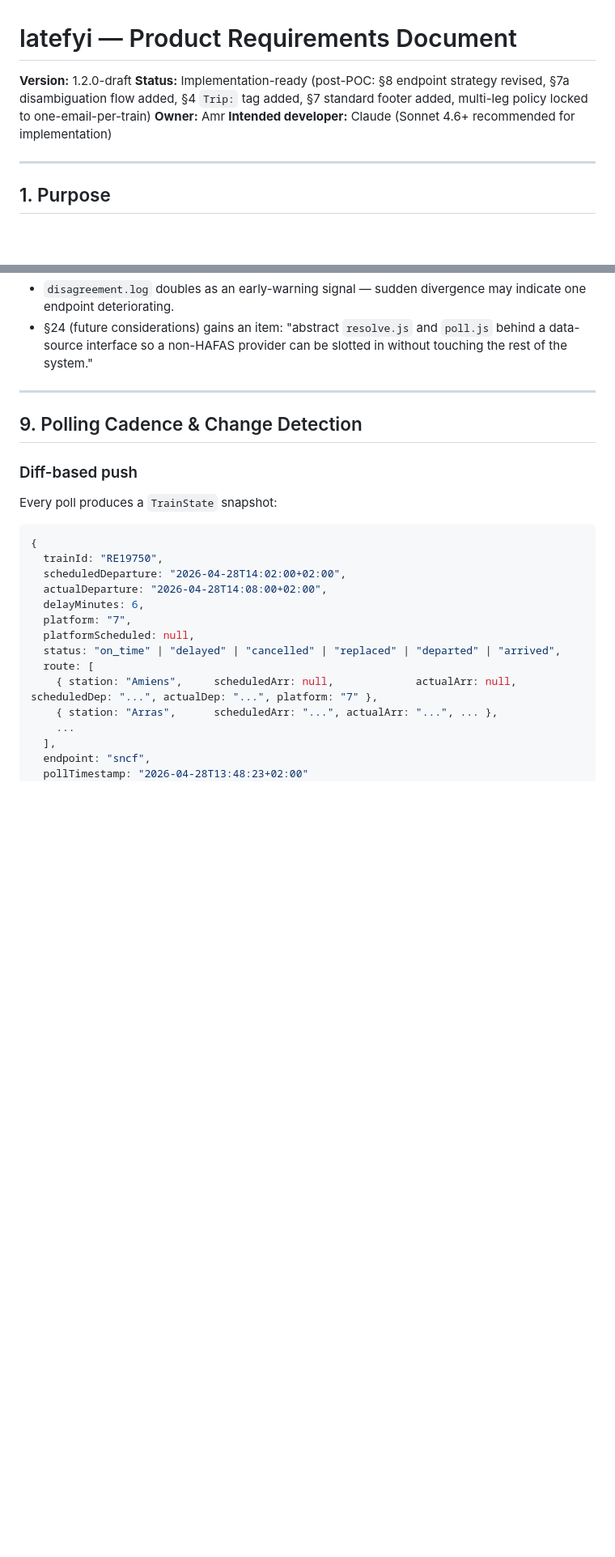
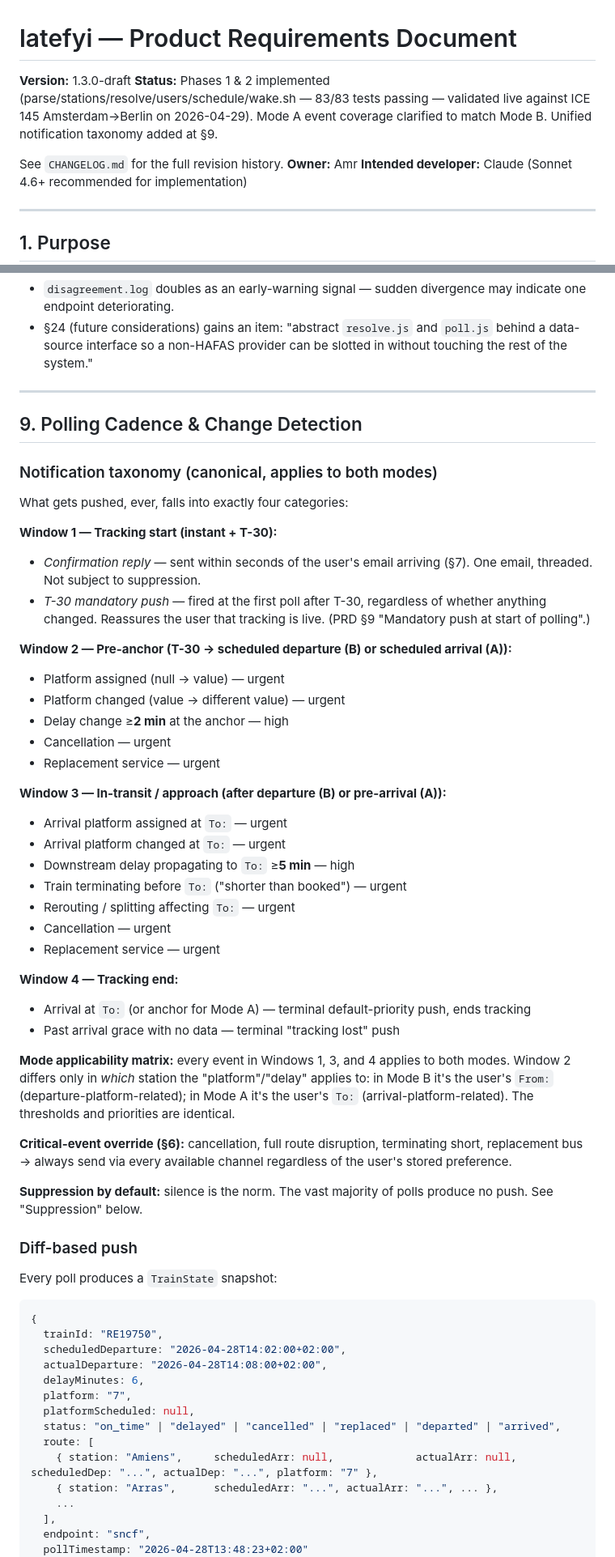
Before and after one commit to hamr0/latefyi, a Markdown page: docs/01-product/latefyi-prd.md, 2 parts joined by grey strips. Shown at 81% size. Drawn GitHub-style; blank space fills up the shorter version.

```diff
--- a/docs/01-product/latefyi-prd.md
+++ b/docs/01-product/latefyi-prd.md
@@ -1,7 +1,9 @@
 # latefyi — Product Requirements Document
 
-**Version:** 1.2.0-draft
-**Status:** Implementation-ready (post-POC: §8 endpoint strategy revised, §7a disambiguation flow added, §4 `Trip:` tag added, §7 standard footer added, multi-leg policy locked to one-email-per-train)
+**Version:** 1.3.0-draft
+**Status:** Phases 1 & 2 implemented (parse/stations/resolve/users/schedule/wake.sh — 83/83 tests passing — validated live against ICE 145 Amsterdam→Berlin on 2026-04-29). Mode A event coverage clarified to match Mode B. Unified notification taxonomy added at §9.
+
+See `CHANGELOG.md` for the full revision history.
 **Owner:** Amr
 **Intended developer:** Claude (Sonnet 4.6+ recommended for implementation)
 
@@ -565,6 +564,40 @@ Mitigation posture for v1:
 
 ## 9. Polling Cadence & Change Detection
 
+### Notification taxonomy (canonical, applies to both modes)
+
+What gets pushed, ever, falls into exactly four categories:
+
+**Window 1 — Tracking start (instant + T-30):**
+- *Confirmation reply* — sent within seconds of the user's email arriving (§7). One email, threaded. Not subject to suppression.
+- *T-30 mandatory push* — fired at the first poll after T-30, regardless of whether anything changed. Reassures the user that tracking is live. (PRD §9 "Mandatory push at start of polling".)
+
+**Window 2 — Pre-anchor (T-30 → scheduled departure (B) or scheduled arrival (A)):**
+- Platform assigned (null → value) — urgent
+- Platform changed (value → different value) — urgent
+- Delay change ≥**2 min** at the anchor — high
+- Cancellation — urgent
+- Replacement service — urgent
+
+**Window 3 — In-transit / approach (after departure (B) or pre-arrival (A)):**
+- Arrival platform assigned at `To:` — urgent
+- Arrival platform changed at `To:` — urgent
+- Downstream delay propagating to `To:` ≥**5 min** — high
+- Train terminating before `To:` ("shorter than booked") — urgent
+- Rerouting / splitting affecting `To:` — urgent
+- Cancellation — urgent
+- Replacement service — urgent
+
+**Window 4 — Tracking end:**
+- Arrival at `To:` (or anchor for Mode A) — terminal default-priority push, ends tracking
+- Past arrival grace with no data — terminal "tracking lost" push
+
+**Mode applicability matrix:** every event in Windows 1, 3, and 4 applies to both modes. Window 2 differs only in *which* station the "platform"/"delay" applies to: in Mode B it's the user's `From:` (departure-platform-related); in Mode A it's the user's `To:` (arrival-platform-related). The thresholds and priorities are identical.
+
+**Critical-event override (§6):** cancellation, full route disruption, terminating short, replacement bus → always send via every available channel regardless of the user's stored preference.
+
+**Suppression by default:** silence is the norm. The vast majority of polls produce no push. See "Suppression" below.
+
 ### Diff-based push
 
 Every poll produces a `TrainState` snapshot:
```
Also changed, not shown: other parts of docs/01-product/latefyi-prd.md (+27 -27 lines), CHANGELOG.md (added, +84 -0 lines), README.md (added, +137 -0 lines).
